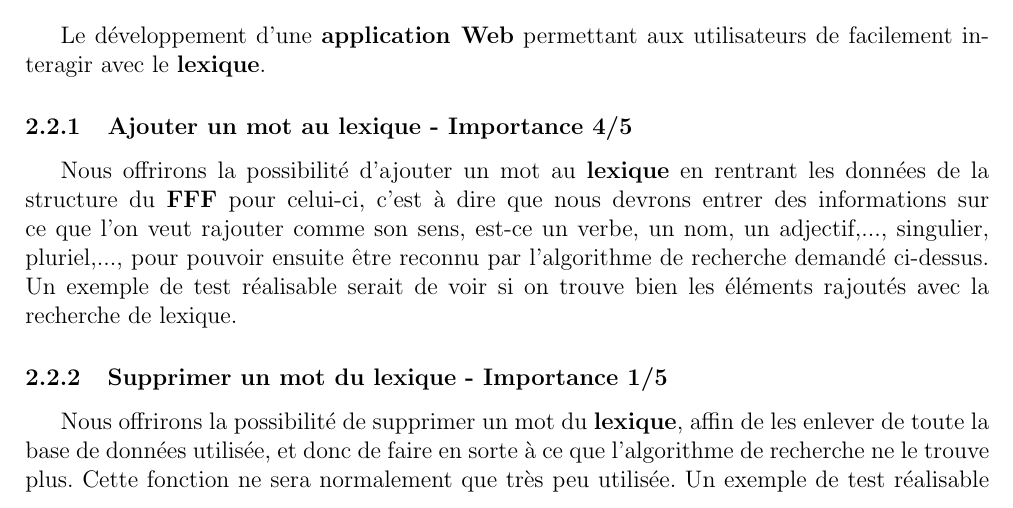
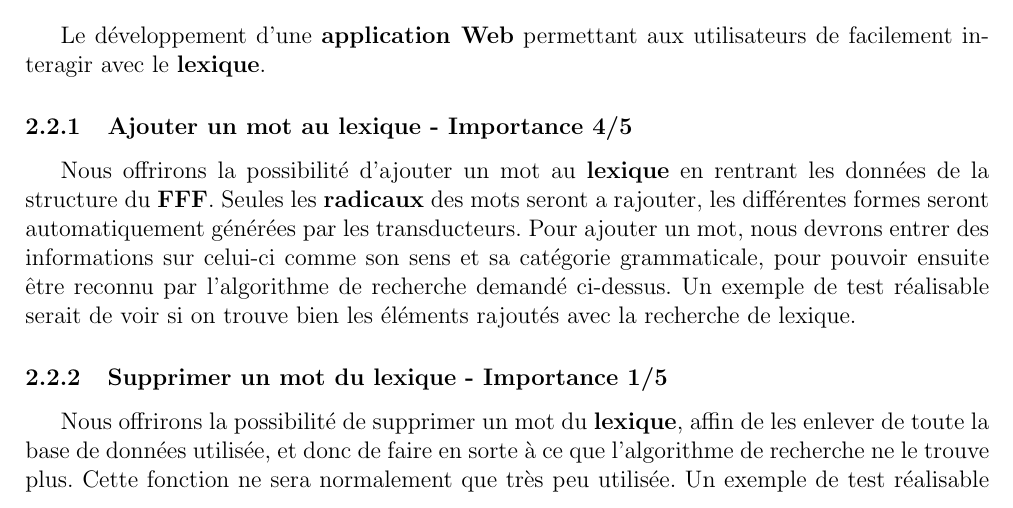
Before and after one commit to abdelamine06/Lexique_clicodorme, a LaTeX document (docs/requirements/cahier_des_besoins.tex, which reads docs/requirements/besoins.tex): part of page 7 of 12, cut so that both start at the same text. Compiled offline with pdfLaTeX.

Commit message:
reformulation ajout mot

```diff
--- a/docs/requirements/besoins.tex
+++ b/docs/requirements/besoins.tex
@@ -62,7 +62,7 @@ Le développement d'une \textbf{application Web} permettant aux utilisateurs de
 
 \subsubsection{Ajouter un mot au lexique - Importance 4/5}
 
-{Nous offrirons la possibilité d'ajouter un mot au \textbf{lexique} en rentrant les données de la structure du \textbf{FFF} pour celui-ci, c'est à dire que nous devrons entrer des informations sur ce que l'on veut rajouter comme son sens, est-ce un verbe, un nom, un adjectif,..., singulier, pluriel,..., pour pouvoir ensuite être reconnu par l'algorithme de recherche demandé ci-dessus. Un exemple de test réalisable serait de voir si on trouve bien les éléments rajoutés avec la recherche de lexique.\par}
+{{Nous offrirons la possibilité d'ajouter un mot au \textbf{lexique} en rentrant les données de la structure du \textbf{FFF}. Seules les \textbf{radicaux} des mots seront a rajouter, les différentes formes seront automatiquement générées par les transducteurs. Pour ajouter un mot, nous devrons entrer des informations sur celui-ci comme son sens et sa catégorie grammaticale, pour pouvoir ensuite être reconnu par l'algorithme de recherche demandé ci-dessus. Un exemple de test réalisable serait de voir si on trouve bien les éléments rajoutés avec la recherche de lexique.\par}
 
 \subsubsection{Supprimer un mot du lexique - Importance 1/5}
 {Nous offrirons la possibilité de supprimer un mot du \textbf{lexique}, affin de les enlever de toute la base de données utilisée, et donc de faire en sorte à ce que l'algorithme de recherche ne le trouve plus. Cette fonction ne sera normalement que très peu utilisée. Un exemple de test réalisable serait de faire une recherche et par la suite de supprimer un des résultats, pour enfin réitérer la recherche sur tous les résultats pour vérifier que l'élément supprimé est bien supprimé.\par}
```
